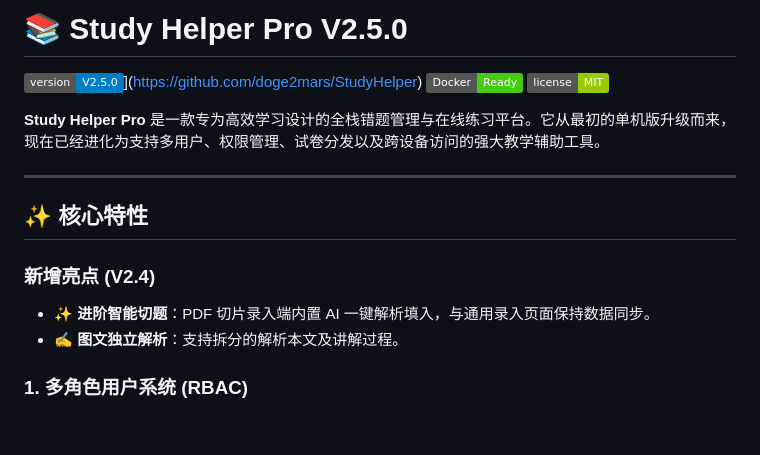
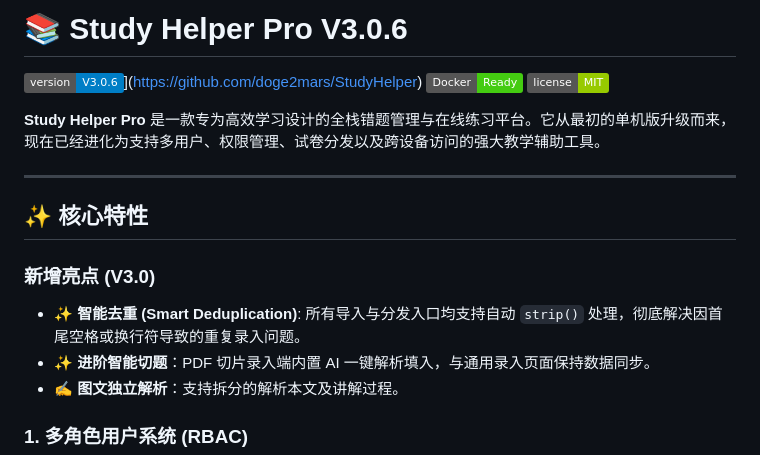
Before and after one commit to doge2mars/StudyHelper, a Markdown page: README.md, the part around the change. GitHub-like rendering; badges without logos; blank space fills up the shorter version.

Commit message:
docs: update version to V3.0.6 and add deduplication notes

```diff
--- a/README.md
+++ b/README.md
@@ -1,6 +1,6 @@
-# 📚 Study Helper Pro V2.5.0
+# 📚 Study Helper Pro V3.0.6
 
-![Version](https://img.shields.io/badge/version-V2.5.0-blue.svg)](https://github.com/doge2mars/StudyHelper)
+![Version](https://img.shields.io/badge/version-V3.0.6-blue.svg)](https://github.com/doge2mars/StudyHelper)
 [![Docker](https://img.shields.io/badge/Docker-Ready-brightgreen.svg)](https://www.docker.com/)
 [![License](https://img.shields.io/badge/license-MIT-green.svg)](LICENSE)
 
@@ -10,7 +10,8 @@
 
 ## ✨ 核心特性
 
-### 新增亮点 (V2.4)
+### 新增亮点 (V3.0)
+*   ✨ **智能去重 (Smart Deduplication)**: 所有导入与分发入口均支持自动 `strip()` 处理，彻底解决因首尾空格或换行符导致的重复录入问题。
 *   ✨ **进阶智能切题**：PDF 切片录入端内置 AI 一键解析填入，与通用录入页面保持数据同步。
 *   ✍️ **图文独立解析**：支持拆分的解析本文及讲解过程。
 
```
